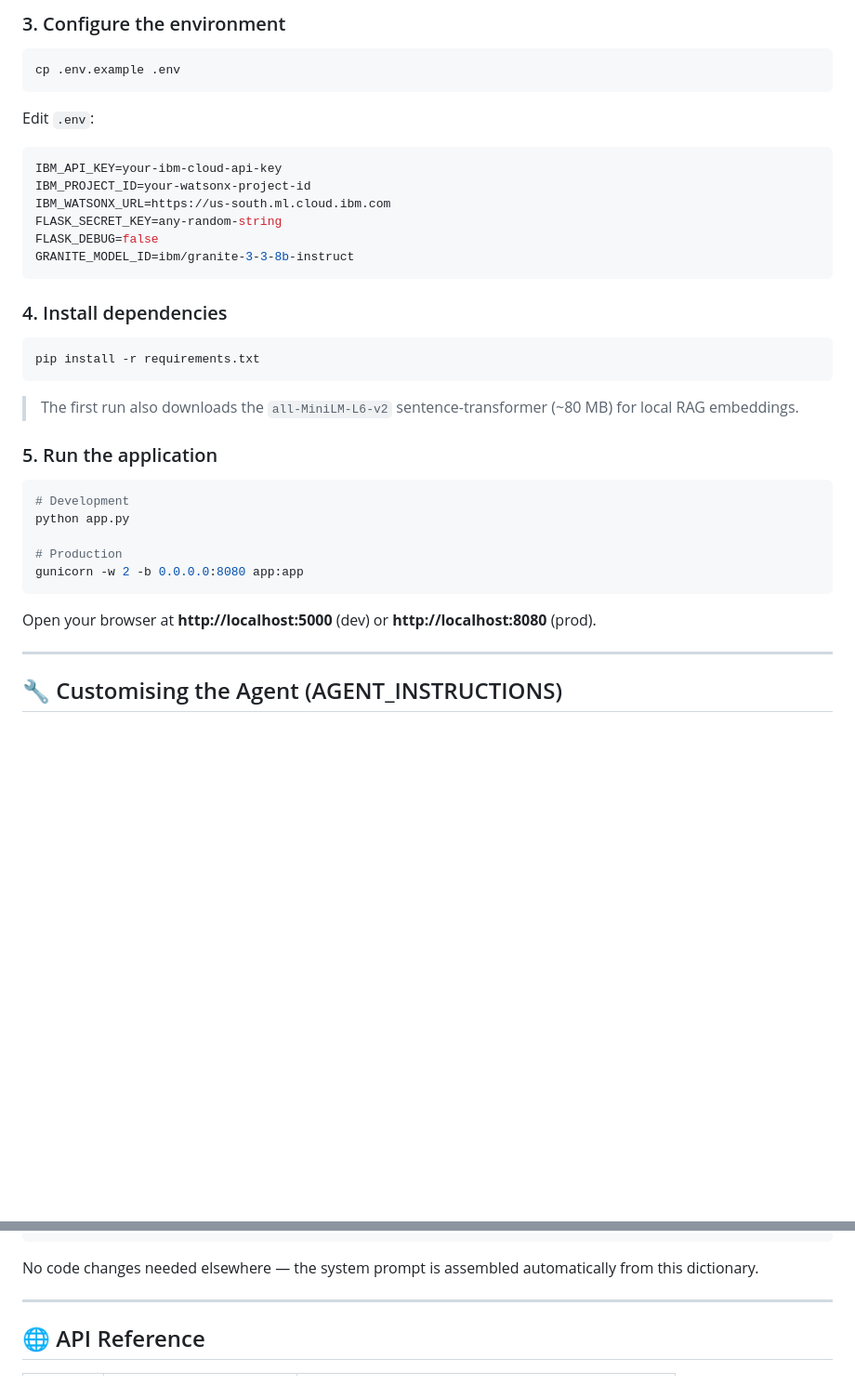
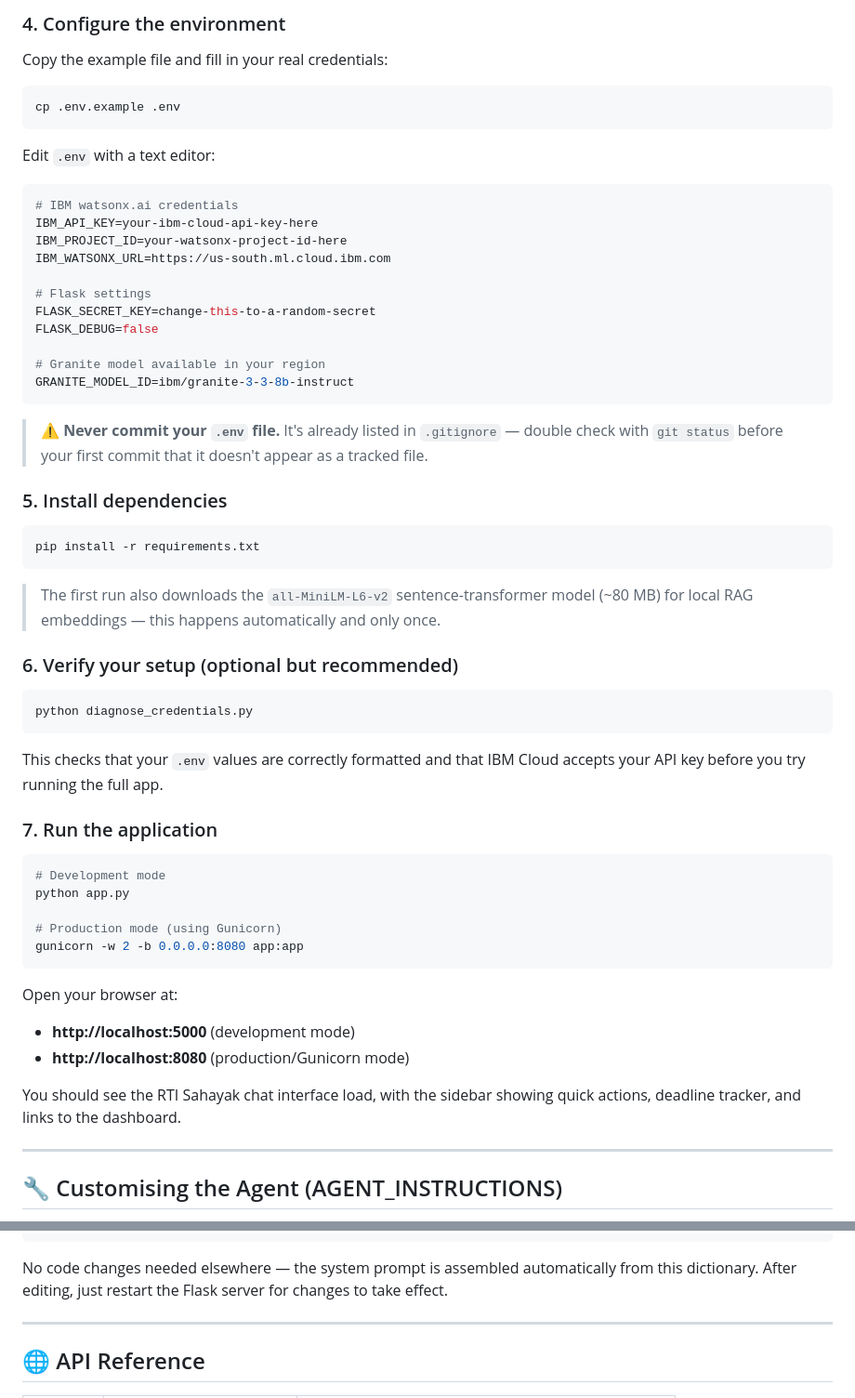
Before and after one commit to Adrija-verse/RTI-Filing-Assistance-Agent, a Markdown page: README.md, 2 parts joined by grey strips. Shown at 93% size. Rendered like a GitHub page; blank space fills up the shorter version.

````diff
--- a/README.md
+++ b/README.md
@@ -80,39 +152,61 @@ FAISS similarity search (sentence-transformers, local)
 
-### 3. Configure the environment
+### 4. Configure the environment
+
+Copy the example file and fill in your real credentials:
 
 ```bash
 cp .env.example .env
 ```
 
-Edit `.env`:
+Edit `.env` with a text editor:
+
 ```env
-IBM_API_KEY=your-ibm-cloud-api-key
-IBM_PROJECT_ID=your-watsonx-project-id
+# IBM watsonx.ai credentials
+IBM_API_KEY=your-ibm-cloud-api-key-here
+IBM_PROJECT_ID=your-watsonx-project-id-here
 IBM_WATSONX_URL=https://us-south.ml.cloud.ibm.com
-FLASK_SECRET_KEY=any-random-string
+
+# Flask settings
+FLASK_SECRET_KEY=change-this-to-a-random-secret
 FLASK_DEBUG=false
+
+# Granite model available in your region
 GRANITE_MODEL_ID=ibm/granite-3-3-8b-instruct
 ```
 
-### 4. Install dependencies
+> ⚠️ **Never commit your `.env` file.** It's already listed in `.gitignore` — double check with `git status` before your first commit that it doesn't appear as a tracked file.
+
+### 5. Install dependencies
 
 ```bash
 pip install -r requirements.txt
 ```
 
-> The first run also downloads the `all-MiniLM-L6-v2` sentence-transformer (~80 MB) for local RAG embeddings.
+> The first run also downloads the `all-MiniLM-L6-v2` sentence-transformer model (~80 MB) for local RAG embeddings — this happens automatically and only once.
 
-### 5. Run the application
+### 6. Verify your setup (optional but recommended)
 
 ```bash
-# Development
+python diagnose_credentials.py
+```
+
+This checks that your `.env` values are correctly formatted and that IBM Cloud accepts your API key before you try running the full app.
+
+### 7. Run the application
+
+```bash
+# Development mode
 python app.py
 
-# Production
+# Production mode (using Gunicorn)
 gunicorn -w 2 -b 0.0.0.0:8080 app:app
 ```
 
-Open your browser at **http://localhost:5000** (dev) or **http://localhost:8080** (prod).
+Open your browser at:
+- **http://localhost:5000** (development mode)
+- **http://localhost:8080** (production/Gunicorn mode)
+
+You should see the RTI Sahayak chat interface load, with the sidebar showing quick actions, deadline tracker, and links to the dashboard.
 
 ---
 
@@ -134,7 +228,7 @@ AGENT_INSTRUCTIONS = {
 }
 ```
 
-No code changes needed elsewhere — the system prompt is assembled automatically from this dictionary.
+No code changes needed elsewhere — the system prompt is assembled automatically from this dictionary. After editing, just restart the Flask server for changes to take effect.
 
 ---
 
````
Also changed, not shown: other parts of README.md (+90 -5 lines).
